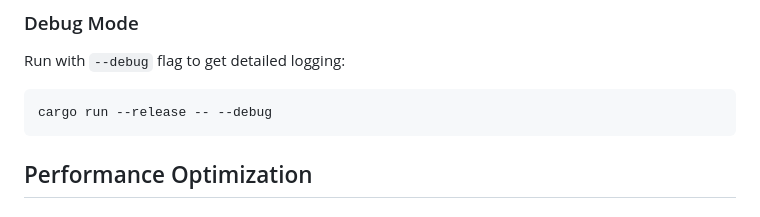
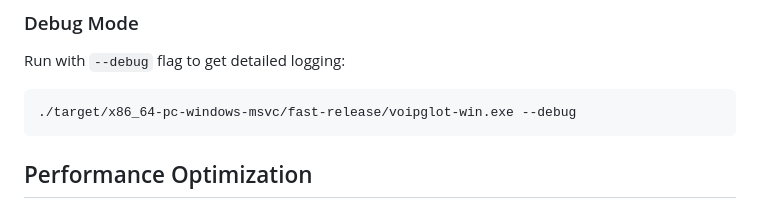
Before and after one commit to irakr/voipglot-win, a Markdown page: README.md, the part around one of its changes. Drawn GitHub-style.

````diff
--- a/README.md
+++ b/README.md
@@ -221,8 +253,8 @@ cargo clippy
 
 ### Debug Mode
 Run with `--debug` flag to get detailed logging:
-```bash
-cargo run --release -- --debug
+```powershell
+./target/x86_64-pc-windows-msvc/fast-release/voipglot-win.exe --debug
 ```
 
 ## Performance Optimization
````
Also changed, not shown: other parts of README.md (+44 -12 lines).
